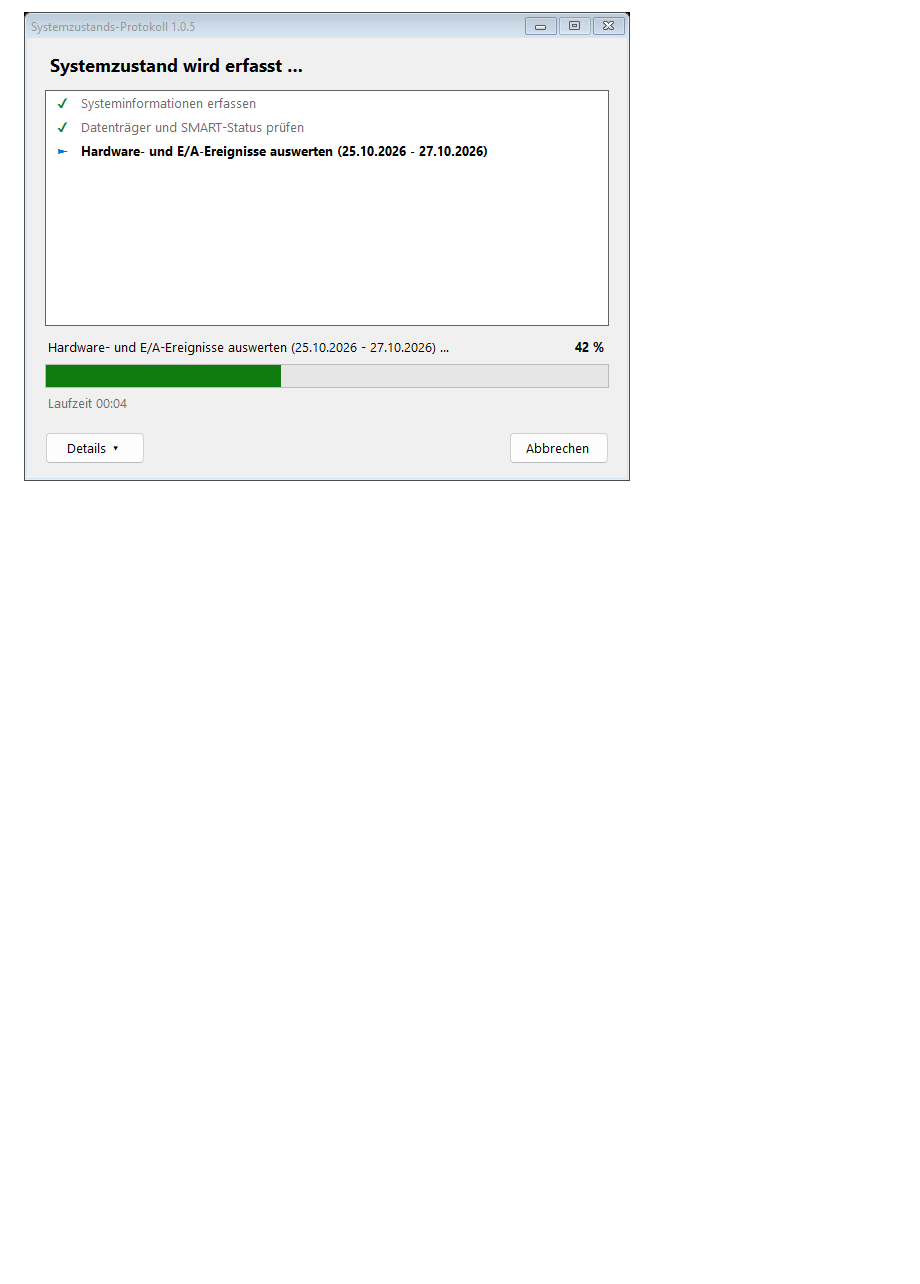
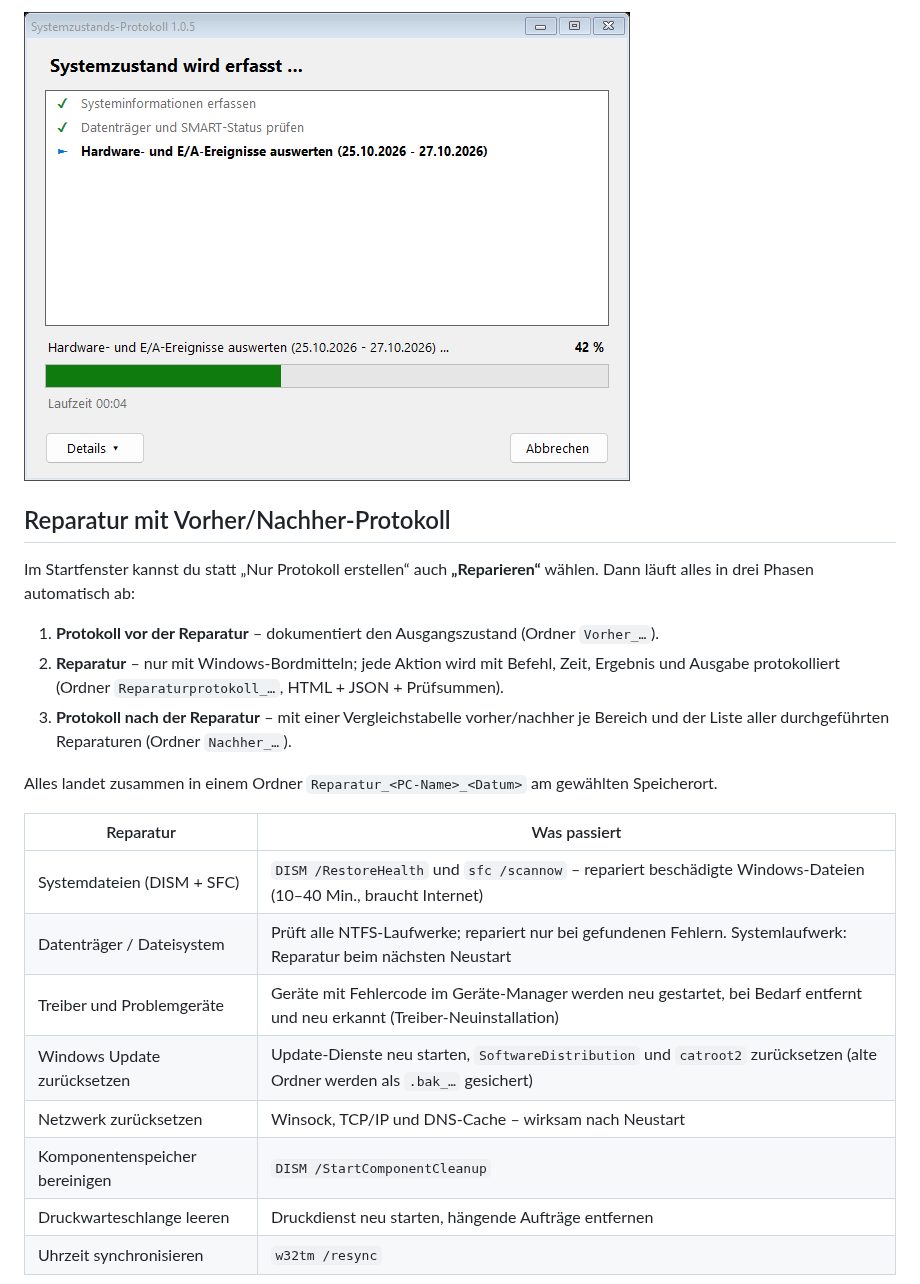
Before and after one commit to dasToast97/Systemprotokoll, a Markdown page: README.md, the part around one of its changes. GitHub-like rendering; blank space fills up the shorter version.

```diff
--- a/README.md
+++ b/README.md
@@ -57,3 +59,28 @@ Speicherort und die SHA256-Prüfsumme des ZIP-Archivs. Über „Bericht öffnen
 kommst du direkt zum Ergebnis.
 
 ![Fortschrittsfenster](docs/fortschritt.png)
+
+## Reparatur mit Vorher/Nachher-Protokoll
+
+Im Startfenster kannst du statt „Nur Protokoll erstellen“ auch **„Reparieren“** wählen. Dann läuft
+alles in drei Phasen automatisch ab:
+
+1. **Protokoll vor der Reparatur** – dokumentiert den Ausgangszustand (Ordner `Vorher_…`).
+2. **Reparatur** – nur mit Windows-Bordmitteln; jede Aktion wird mit Befehl, Zeit, Ergebnis und
+   Ausgabe protokolliert (Ordner `Reparaturprotokoll_…`, HTML + JSON + Prüfsummen).
+3. **Protokoll nach der Reparatur** – mit einer Vergleichstabelle vorher/nachher je Bereich und der
+   Liste aller durchgeführten Reparaturen (Ordner `Nachher_…`).
+
+Alles landet zusammen in einem Ordner `Reparatur_<PC-Name>_<Datum>` am gewählten Speicherort.
+
+| Reparatur | Was passiert |
+|---|---|
+| Systemdateien (DISM + SFC) | `DISM /RestoreHealth` und `sfc /scannow` – repariert beschädigte Windows-Dateien (10–40 Min., braucht Internet) |
+| Datenträger / Dateisystem | Prüft alle NTFS-Laufwerke; repariert nur bei gefundenen Fehlern. Systemlaufwerk: Reparatur beim nächsten Neustart |
+| Treiber und Problemgeräte | Geräte mit Fehlercode im Geräte-Manager werden neu gestartet, bei Bedarf entfernt und neu erkannt (Treiber-Neuinstallation) |
+| Windows Update zurücksetzen | Update-Dienste neu starten, `SoftwareDistribution` und `catroot2` zurücksetzen (alte Ordner werden als `.bak_…` gesichert) |
+| Netzwerk zurücksetzen | Winsock, TCP/IP und DNS-Cache – wirksam nach Neustart |
+| Komponentenspeicher bereinigen | `DISM /StartComponentCleanup` |
+| Druckwarteschlange leeren | Druckdienst neu starten, hängende Aufträge entfernen |
+| Uhrzeit synchronisieren | `w32tm /resync` |
+
```
Also changed, not shown: other parts of README.md (+14 -1 lines), docs/reparatur-ergebnis.png (added), docs/reparatur-fortschritt.png (added), docs/startfenster-reparatur.png (added), docs/startfenster.png, 6 other files.
